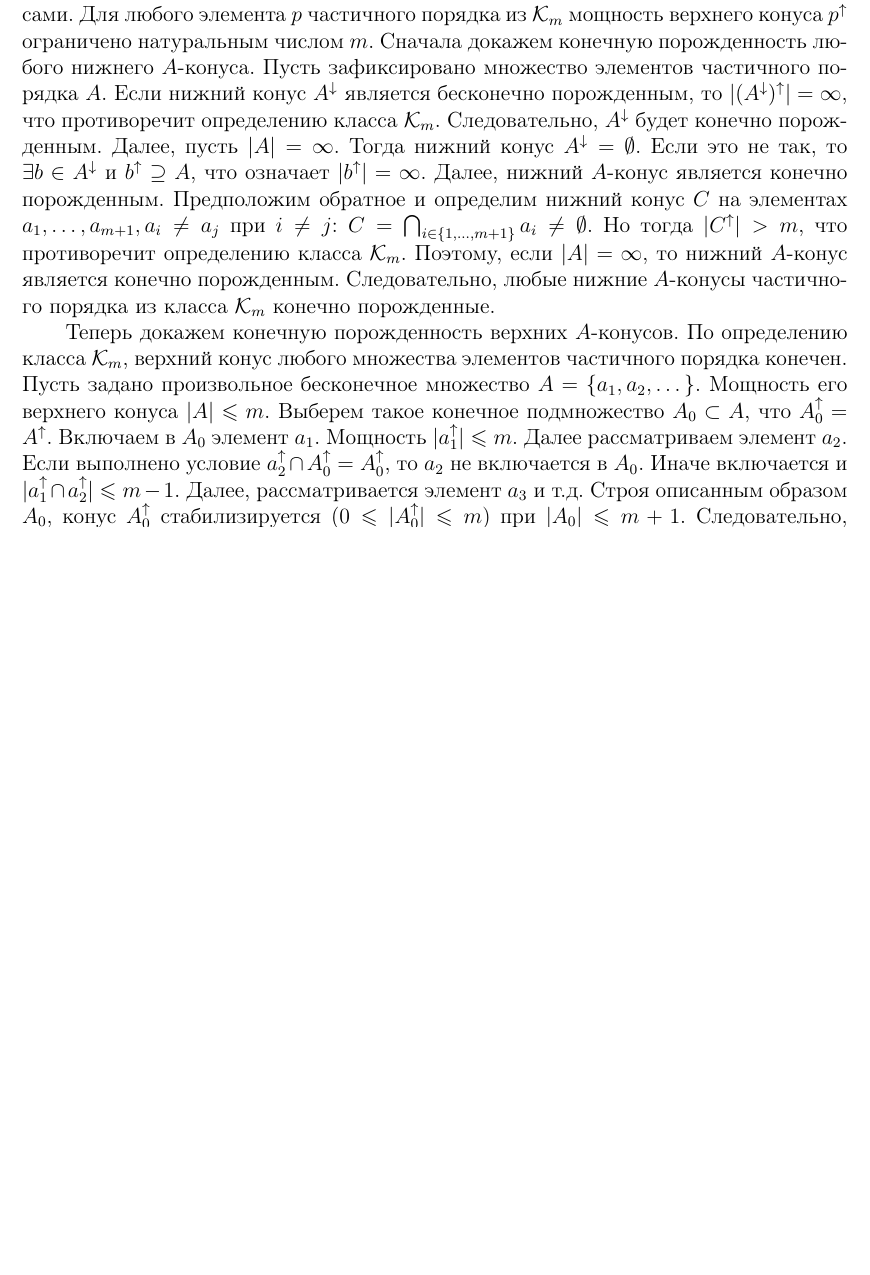
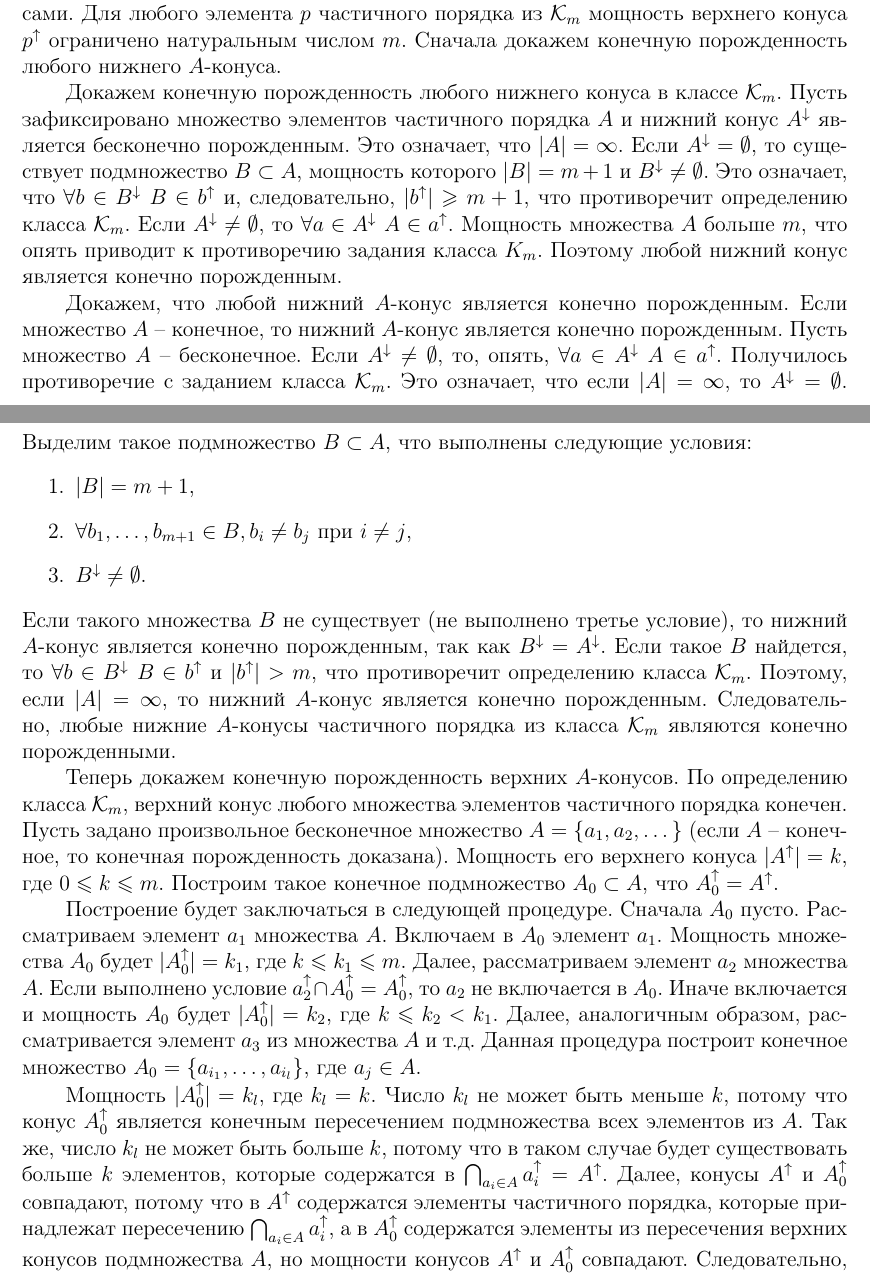
Before and after one commit to nikitinalex/netercriterion, a LaTeX document (netercreterion.tex): part of page 6 of 7 before the commit and two parts of pages 6 and 7 of 7 after it, the two joined at a grey line, cut so that both start at the same text, the shorter picture padded with empty space. Compiled offline with pdfLaTeX.

Commit message:
Изменена чать доказательства критерия и доказательство нётеровости по уравениям для класса K_m

```diff
--- a/netercreterion.tex
+++ b/netercreterion.tex
@@ -208,9 +211,23 @@
 
 		Если взять множество $A_0 = \{a_i~|~i\in \mathbb{N}\}$, то $A_0^{\uparrow} = \{b_0\}$. Но любое конечное подмножество $A_0$ будет порождать отличный от $A_0^{\uparrow}$ конус. Следовательно, по теореме~\ref{criterion}, класс $\mathcal{K}_2$ не является нётеровым по уравнениям.
 
-		3. Рассмотрим класс частичных порядков $\K$ с ограниченными верхними конусами. Для любого элемента $p$ частичного порядка из $\K$ мощность верхнего конуса $p^{\uparrow}$ ограничено натуральным числом $m$. Сначала докажем конечную порожденность любого нижнего $A$-конуса. Пусть зафиксировано множество элементов частичного порядка $A$. Если нижний конус $A^{\downarrow}$ является бесконечно порожденным, то $|(A^{\downarrow})^{\uparrow}| = \infty$, что противоречит определению класса $\K$. Следовательно, $A^{\downarrow}$ будет конечно порожденным. Далее, пусть $|A| = \infty$. Тогда нижний конус $A^{\downarrow} = \emptyset$. Если это не так, то $\exists b\in A^{\downarrow}$ и $b^{\uparrow} \supseteq A$, что означает $|b^{\uparrow}| = \infty$. Далее, нижний $A$-конус является конечно порожденным. Предположим обратное и определим нижний конус $C$ на элементах $a_1,\dots,a_{m+1}, a_i\neq a_j$ при $i\neq j$: $C = \bigcap_{i\in\{1,\dots, m+1\}}a_{i} \neq \emptyset$. Но тогда $|C^{\uparrow}| > m$, что противоречит определению класса $\K$. Поэтому, если $|A|=\infty$, то нижний $A$-конус является конечно порожденным. Следовательно, любые нижние $A$-конусы частичного порядка из класса $\K$ конечно порожденные.
+		3. Рассмотрим класс частичных порядков $\K$ с ограниченными верхними конусами. Для любого элемента $p$ частичного порядка из $\K$ мощность верхнего конуса $p^{\uparrow}$ ограничено натуральным числом $m$. Сначала докажем конечную порожденность любого нижнего $A$-конуса.
 
-		Теперь докажем конечную порожденность верхних $A$-конусов. По определению класса $\K$, верхний конус любого множества элементов частичного порядка конечен. Пусть задано произвольное бесконечное множество $A = \{a_1, a_2,\dots\}$. Мощность его верхнего конуса $|A| \leqslant m$. Выберем такое конечное подмножество $A_0\subset A$, что $A_0^{\uparrow} = A^{\uparrow}$. Включаем в $A_0$ элемент $a_1$. Мощность $|a_1^{\uparrow}| \leqslant m.$ Далее рассматриваем элемент $a_2$. Если выполнено условие $a_2^{\uparrow} \cap A_0^{\uparrow} = A_0^{\uparrow}$, то $a_2$ не включается в $A_0$. Иначе включается и $|a_1^{\uparrow} \cap a_2^{\uparrow}| \leqslant m-1$. Далее, рассматривается элемент $a_3$ и т.д. Строя описанным образом $A_0$, конус $A_0^{\uparrow}$ стабилизируется ($0 \leqslant |A_0^{\uparrow}| \leqslant m$) при $|A_0|\leqslant m+1$. Следовательно, любой верхний $A$-конус частичного порядка из $\K$ является конечно порожденным. По теореме \ref{criterion} это доказывает нётеровость по уравнениям класса $\K$.
+		Докажем конечную порожденность любого нижнего конуса в классе $\K$. Пусть зафиксировано множество элементов частичного порядка $A$ и нижний конус $A^{\downarrow}$ является бесконечно порожденным. Это означает, что $|A| = \infty$. Если $A^{\downarrow} = \emptyset$, то существует подмножество $B\subset A$, мощность которого $|B| = m+1$ и $B^{\downarrow} \neq \emptyset$. Это означает, что $\forall b\in B^{\downarrow}~B\in b^{\uparrow}$ и, следовательно, $|b^{\uparrow}| \geqslant m+1$, что противоречит определению класса $\K$. Если $A^{\downarrow}\neq\emptyset$, то $\forall a\in A^{\downarrow}~A\in a^{\uparrow}$. Мощность множества $A$ больше $m$, что опять приводит к противоречию задания класса $K_m$. Поэтому любой нижний конус является конечно порожденным.
+
+		Докажем, что любой нижний $A$-конус является конечно порожденным. Если множество $A$ -- конечное, то нижний $A$-конус является конечно порожденным. Пусть множество $A$ -- бесконечное. Если $A^{\downarrow} \neq \emptyset$, то, опять, $\forall a\in A^{\downarrow}~A\in a^{\uparrow}$. Получилось противоречие с заданием класса $\K$. Это означает, что если $|A| = \infty$, то $A^{\downarrow} = \emptyset$. Выделим такое подмножество $B\subset A$, что выполнены следующие условия:
+		\begin{enumerate}
+			\item $|B| = m + 1$,
+			\item $\forall b_1,\dots,b_{m+1}\in B, b_i\neq b_j$ при $i\neq j$,
+			\item $B^{\downarrow} \neq \emptyset$.
+		\end{enumerate}
+		Если такого множества $B$ не существует (не выполнено третье условие), то нижний $A$-конус является конечно порожденным, так как $B^{\downarrow} = A^{\downarrow}$. Если такое $B$ найдется, то $\forall b\in B^{\downarrow}~B\in b^{\uparrow}$ и $|b^{\uparrow}| > m$, что противоречит определению класса $\K$. Поэтому, если $|A|=\infty$, то нижний $A$-конус является конечно порожденным. Следовательно, любые нижние $A$-конусы частичного порядка из класса $\K$ являются конечно порожденными.
+
+		Теперь докажем конечную порожденность верхних $A$-конусов. По определению класса $\K$, верхний конус любого множества элементов частичного порядка конечен. Пусть задано произвольное бесконечное множество $A = \{a_1, a_2,\dots\}$ (если $A$ -- конечное, то конечная порожденность доказана). Мощность его верхнего конуса $|A^{\uparrow}| = k$, где $0\leqslant k\leqslant m$. Построим такое конечное подмножество $A_0\subset A$, что $A_0^{\uparrow} = A^{\uparrow}$.
+
+		Построение будет заключаться в следующей процедуре. Сначала $A_0$ пусто. Рассматриваем элемент $a_1$ множества $A$. Включаем в $A_0$ элемент $a_1$. Мощность множества $A_0$ будет $|A_0^{\uparrow}| = k_1$, где $k\leqslant k_1\leqslant m$. Далее, рассматриваем элемент $a_2$ множества $A$. Если выполнено условие $a_2^{\uparrow} \cap A_0^{\uparrow} = A_0^{\uparrow}$, то $a_2$ не включается в $A_0$. Иначе включается и мощность $A_0$ будет $|A_0^{\uparrow}| = k_2$, где $k\leqslant k_2 < k_1$. Далее, аналогичным образом, рассматривается элемент $a_3$ из множества $A$ и т.д. Данная процедура построит конечное множество $A_0=\{a_{i_1},\dots, a_{i_l}\}$, где $a_j\in A$.
+
+		Мощность $|A_0^{\uparrow}| = k_l$, где $k_l = k$. Число $k_l$ не может быть меньше $k$, потому что конус $A_0^{\uparrow}$ является конечным пересечением подмножества всех элементов из $A$. Так же, число $k_l$ не может быть больше $k$, потому что в таком случае будет существовать больше $k$ элементов, которые содержатся в $\bigcap_{a_i\in A}a_i^{\uparrow} = A^{\uparrow}.$ Далее, конусы $A^{\uparrow}$ и $A_0^{\uparrow}$ совпадают, потому что в $A^{\uparrow}$ содержатся элементы частичного порядка, которые принадлежат пересечению $\bigcap_{a_i\in A}a_i^{\uparrow}$, а в $A_0^{\uparrow}$ содержатся элементы из пересечения верхних конусов подмножества $A$, но мощности конусов $A^{\uparrow}$ и $A_0^{\uparrow}$ совпадают. Следовательно, любой верхний $A$-конус частичного порядка из $\K$ является конечно порожденным. По теореме \ref{criterion} это доказывает нётеровость по уравнениям класса $\K$.
 
 		\bibliography{neterbibl}
 
```
Also changed, not shown: netercreterion.tex (21 more changed lines).
